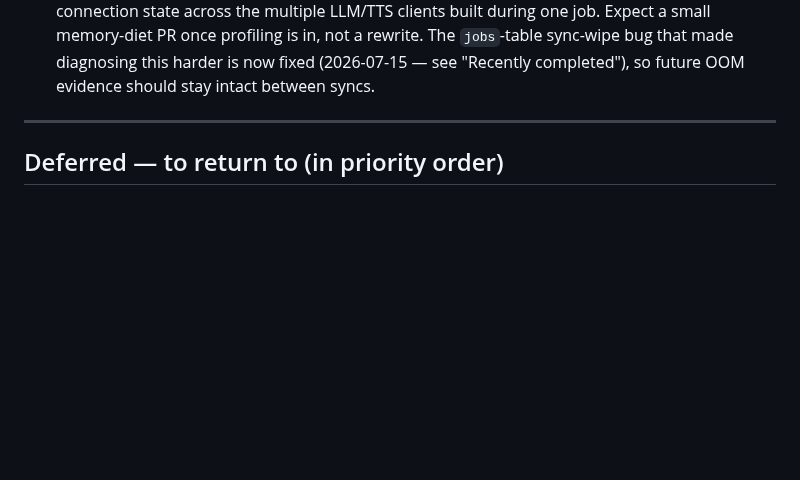
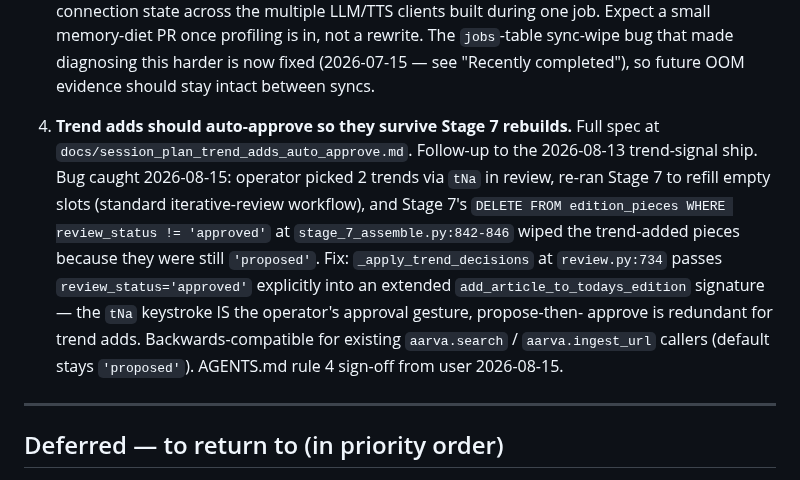
Before and after one commit to srik-create/aarva, a Markdown page: docs/roadmap.md, the part around the change. Drawn GitHub-style; blank space fills up the shorter version.

```diff
--- a/docs/roadmap.md
+++ b/docs/roadmap.md
@@ -69,6 +69,22 @@ GitHub Pages.
    diagnosing this harder is now fixed (2026-07-15 — see "Recently
    completed"), so future OOM evidence should stay intact between
    syncs.
+
+4. **Trend adds should auto-approve so they survive Stage 7
+   rebuilds.** Full spec at
+   `docs/session_plan_trend_adds_auto_approve.md`. Follow-up to the
+   2026-08-13 trend-signal ship. Bug caught 2026-08-15: operator
+   picked 2 trends via `tNa` in review, re-ran Stage 7 to refill
+   empty slots (standard iterative-review workflow), and Stage 7's
+   `DELETE FROM edition_pieces WHERE review_status != 'approved'` at
+   `stage_7_assemble.py:842-846` wiped the trend-added pieces
+   because they were still `'proposed'`. Fix: `_apply_trend_decisions`
+   at `review.py:734` passes `review_status='approved'` explicitly
+   into an extended `add_article_to_todays_edition` signature — the
+   `tNa` keystroke IS the operator's approval gesture, propose-then-
+   approve is redundant for trend adds. Backwards-compatible for
+   existing `aarva.search` / `aarva.ingest_url` callers (default stays
+   `'proposed'`). AGENTS.md rule 4 sign-off from user 2026-08-15.
 
 ---
 
```
Also changed, not shown: docs/session_plan_trend_adds_auto_approve.md (added, +196 -0 lines).
